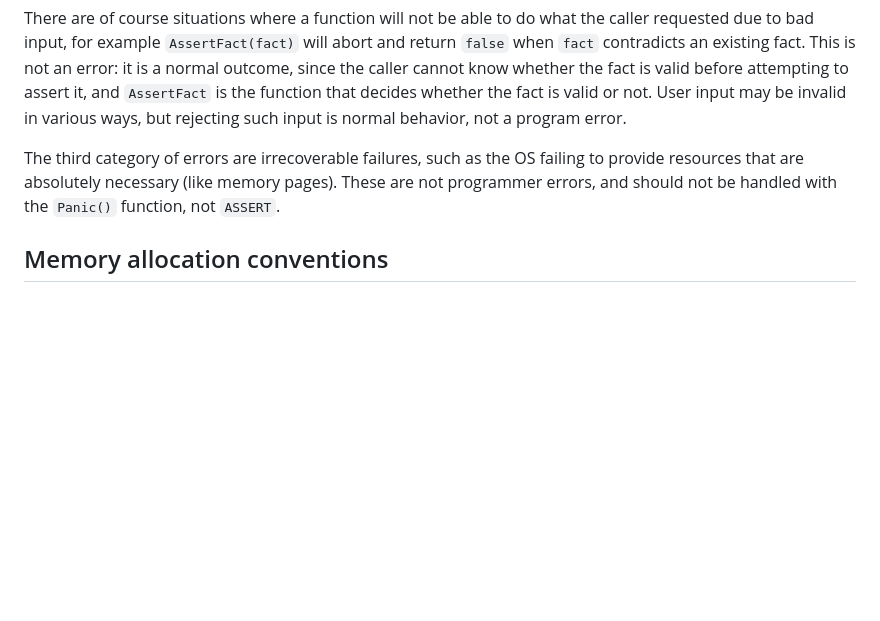
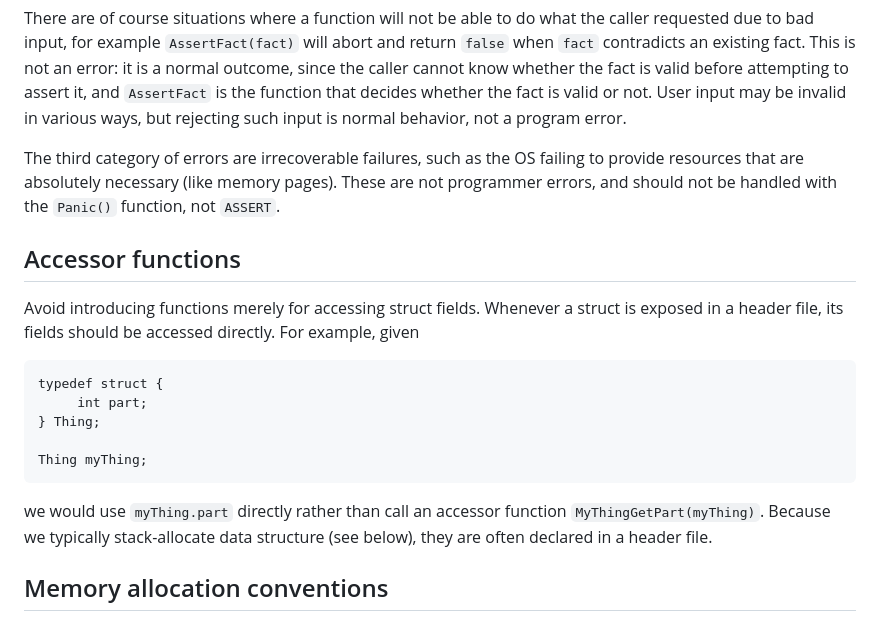
Before and after one commit to roland-redmount/atom, a Markdown page: code-conventions.md, the part around the change. GitHub-like rendering; blank space fills up the shorter version.

Commit message:
Add note on on accessor functions

````diff
--- a/code-conventions.md
+++ b/code-conventions.md
@@ -115,6 +115,18 @@ There are of course situations where a function will not be able to do what the
 
 The third category of errors are irrecoverable failures, such as the OS failing to provide resources that are absolutely necessary (like memory pages). These are not programmer errors, and should not be handled with the `Panic()` function, not `ASSERT`.
 
+## Accessor functions
+
+Avoid introducing functions merely for accessing struct fields. Whenever a struct is exposed in a header file, its fields should be accessed directly. For example, given
+```
+typedef struct {
+	 int part;
+} Thing;
+
+Thing myThing;
+```
+we would use `myThing.part` directly rather than call an accessor function `MyThingGetPart(myThing)`. Because we typically stack-allocate data structure (see below), they are often declared in a header file.
+
 
 ## Memory allocation conventions
 
````
